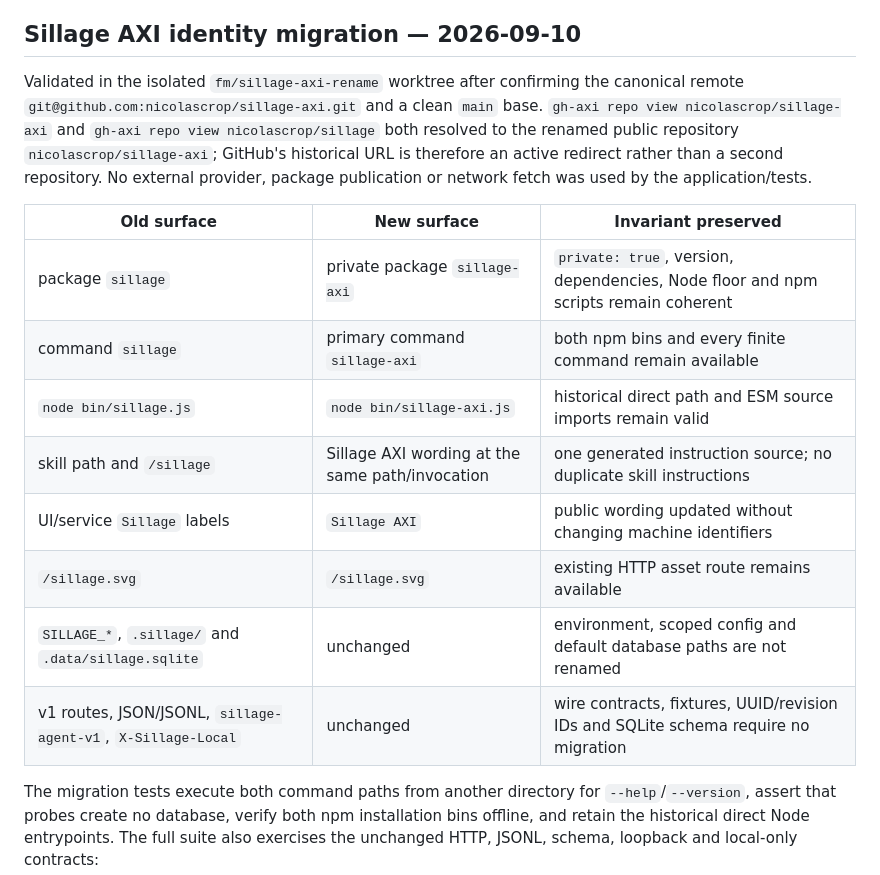
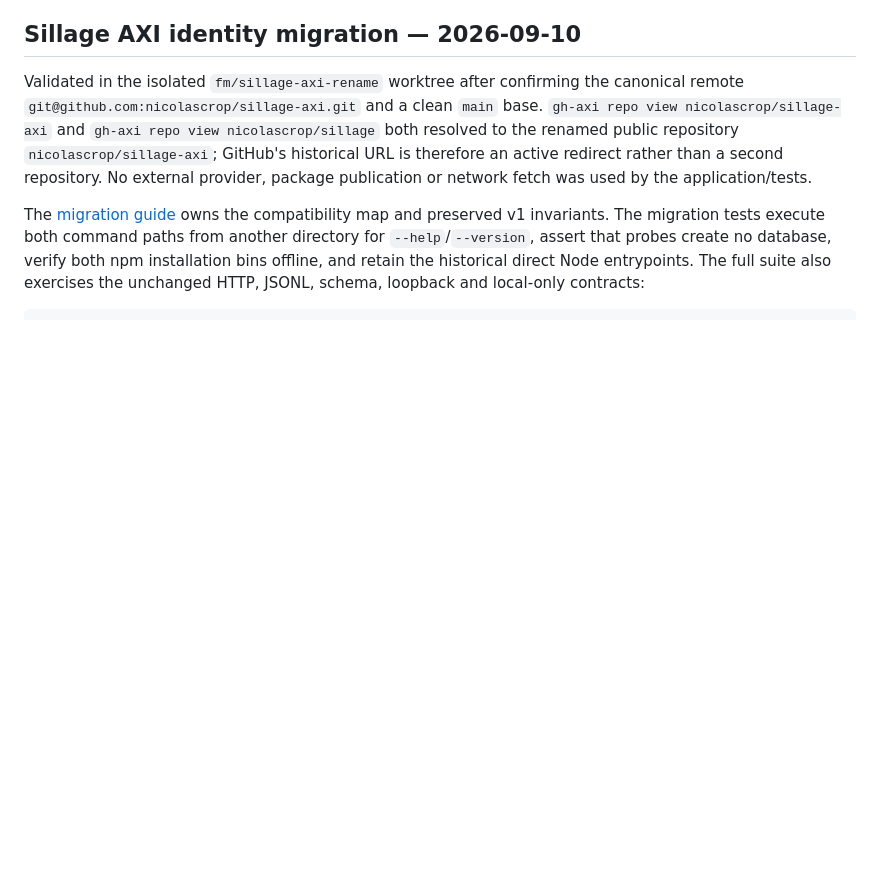
Before and after one commit to nicolascrop/sillage-axi, a Markdown page: docs/acceptance.md, the part around the change. GitHub-like rendering; blank space fills up the shorter version.

Commit message:
no-mistakes(document): Consolidate migration evidence ownership

```diff
--- a/docs/acceptance.md
+++ b/docs/acceptance.md
@@ -226,18 +226,9 @@ repository `nicolascrop/sillage-axi`; GitHub's historical URL is therefore an
 active redirect rather than a second repository. No external provider, package
 publication or network fetch was used by the application/tests.
 
-| Old surface | New surface | Invariant preserved |
-| --- | --- | --- |
-| package `sillage` | private package `sillage-axi` | `private: true`, version, dependencies, Node floor and npm scripts remain coherent |
-| command `sillage` | primary command `sillage-axi` | both npm bins and every finite command remain available |
-| `node bin/sillage.js` | `node bin/sillage-axi.js` | historical direct path and ESM source imports remain valid |
-| skill path and `/sillage` | Sillage AXI wording at the same path/invocation | one generated instruction source; no duplicate skill instructions |
-| UI/service `Sillage` labels | `Sillage AXI` | public wording updated without changing machine identifiers |
-| `/sillage.svg` | `/sillage.svg` | existing HTTP asset route remains available |
-| `SILLAGE_*`, `.sillage/` and `.data/sillage.sqlite` | unchanged | environment, scoped config and default database paths are not renamed |
-| v1 routes, JSON/JSONL, `sillage-agent-v1`, `X-Sillage-Local` | unchanged | wire contracts, fixtures, UUID/revision IDs and SQLite schema require no migration |
-
-The migration tests execute both command paths from another directory for
+The [migration guide](migration-sillage-axi.md) owns the compatibility map and
+preserved v1 invariants. The migration tests execute both command paths from
+another directory for
 `--help`/`--version`, assert that probes create no database, verify both npm
 installation bins offline, and retain the historical direct Node entrypoints.
 The full suite also exercises the unchanged HTTP, JSONL, schema, loopback and
```
